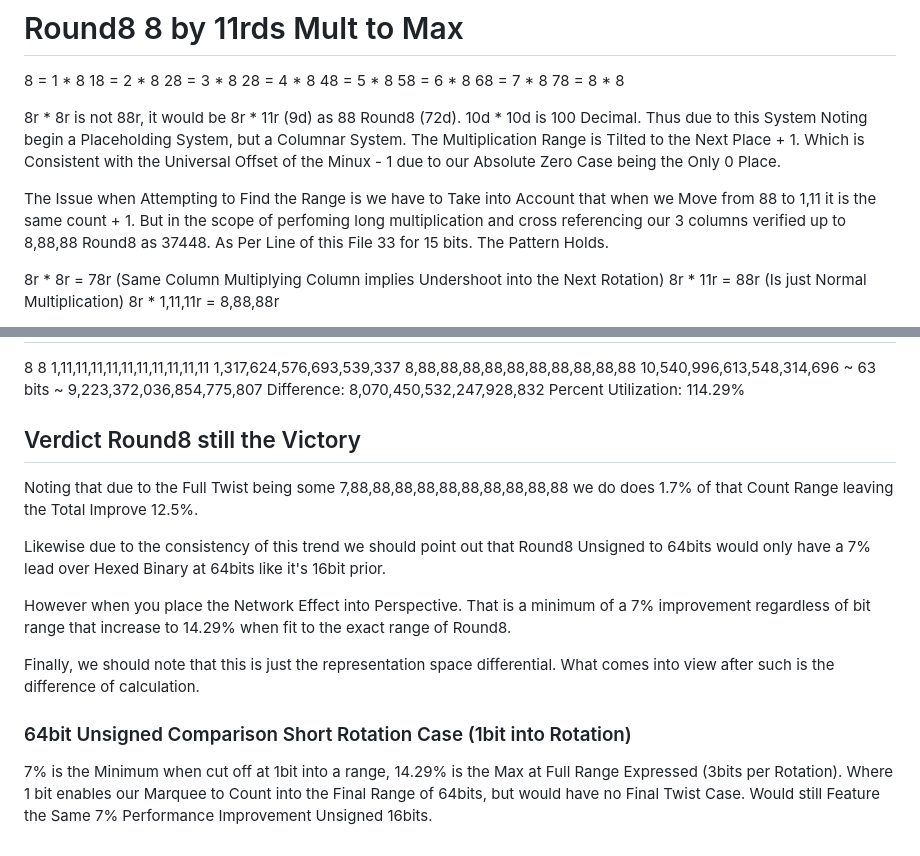
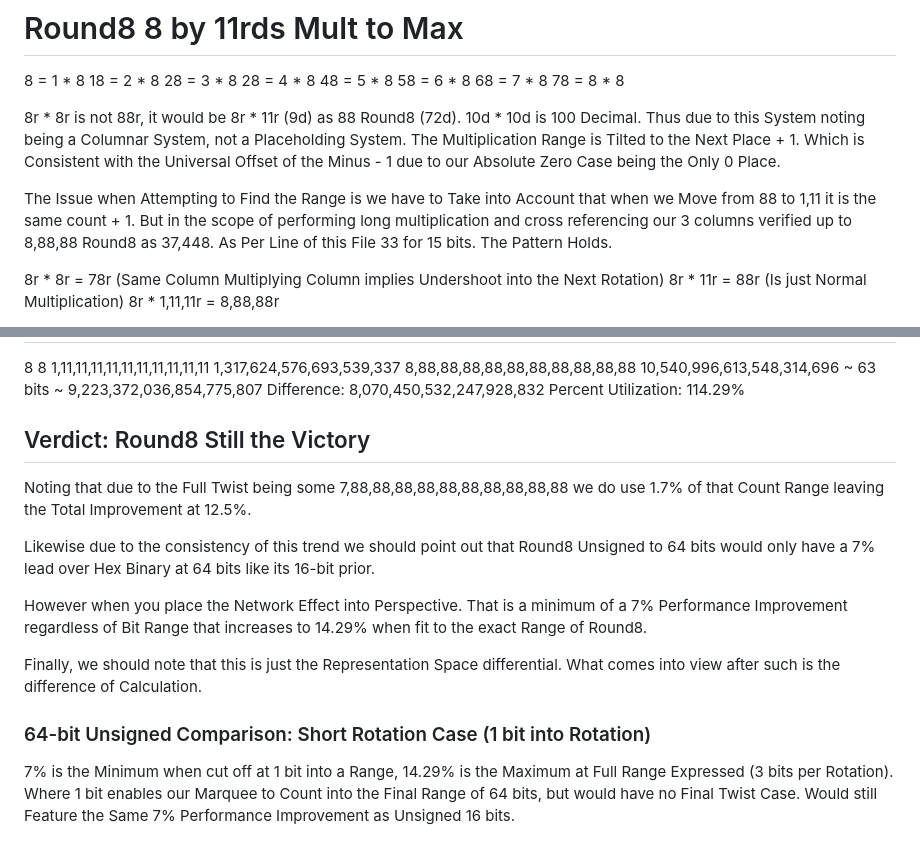
Before and after one commit to Phuire-Research/Round8, a Markdown page: Round8 8 by 11rds Mult to Max.md, 2 parts joined by grey strips. Rendered like a GitHub page.

Commit message:
Refinement

```diff
--- a/Round8 8 by 11rds Mult to Max.md
+++ b/Round8 8 by 11rds Mult to Max.md
@@ -10,9 +10,9 @@
 
 8r * 8r is not 88r, it would be 8r * 11r (9d) as 88 Round8 (72d).
 10d * 10d is 100 Decimal.
-Thus due to this System Noting begin a Placeholding System, but a Columnar System. The Multiplication Range is Tilted to the Next Place + 1. Which is Consistent with the Universal Offset of the Minux - 1 due to our Absolute Zero Case being the Only 0 Place.
+Thus due to this System noting being a Columnar System, not a Placeholding System. The Multiplication Range is Tilted to the Next Place + 1. Which is Consistent with the Universal Offset of the Minus - 1 due to our Absolute Zero Case being the Only 0 Place.
 
-The Issue when Attempting to Find the Range is we have to Take into Account that when we Move from 88 to 1,11 it is the same count + 1. But in the scope of perfoming long multiplication and cross referencing our 3 columns verified up to 8,88,88 Round8 as 37448. As Per Line of this File 33 for 15 bits. The Pattern Holds.
+The Issue when Attempting to Find the Range is we have to Take into Account that when we Move from 88 to 1,11 it is the same count + 1. But in the scope of performing long multiplication and cross referencing our 3 columns verified up to 8,88,88 Round8 as 37,448. As Per Line of this File 33 for 15 bits. The Pattern Holds.
 
 8r * 8r = 78r (Same Column Multiplying Column implies Undershoot into the Next Rotation)
 8r * 11r = 88r (Is just Normal Multiplication)
@@ -149,16 +149,16 @@ Percent Utilization: 114.29%
 Difference: 8,070,450,532,247,928,832
 Percent Utilization: 114.29%
 
-## Verdict Round8 still the Victory
+## Verdict: Round8 Still the Victory
 
 Noting that due to the Full Twist being some
-7,88,88,88,88,88,88,88,88,88,88 we do does 1.7% of that Count Range leaving the Total Improve 12.5%.
+7,88,88,88,88,88,88,88,88,88,88 we do use 1.7% of that Count Range leaving the Total Improvement at 12.5%.
 
-Likewise due to the consistency of this trend we should point out that Round8 Unsigned to 64bits would only have a 7% lead over Hexed Binary at 64bits like it's 16bit prior.
+Likewise due to the consistency of this trend we should point out that Round8 Unsigned to 64 bits would only have a 7% lead over Hex Binary at 64 bits like its 16-bit prior.
 
-However when you place the Network Effect into Perspective. That is a minimum of a 7% improvement regardless of bit range that increase to 14.29% when fit to the exact range of Round8.
+However when you place the Network Effect into Perspective. That is a minimum of a 7% Performance Improvement regardless of Bit Range that increases to 14.29% when fit to the exact Range of Round8.
 
-Finally, we should note that this is just the representation space differential. What comes into view after such is the difference of calculation.
+Finally, we should note that this is just the Representation Space differential. What comes into view after such is the difference of Calculation.
 
-### 64bit Unsigned Comparison Short Rotation Case (1bit into Rotation)
-7% is the Minimum when cut off at 1bit into a range, 14.29% is the Max at Full Range Expressed (3bits per Rotation). Where 1 bit enables our Marquee to Count into the Final Range of 64bits, but would have no Final Twist Case. Would still Feature the Same 7% Performance Improvement Unsigned 16bits.
+### 64-bit Unsigned Comparison: Short Rotation Case (1 bit into Rotation)
+7% is the Minimum when cut off at 1 bit into a Range, 14.29% is the Maximum at Full Range Expressed (3 bits per Rotation). Where 1 bit enables our Marquee to Count into the Final Range of 64 bits, but would have no Final Twist Case. Would still Feature the Same 7% Performance Improvement as Unsigned 16 bits.
```
